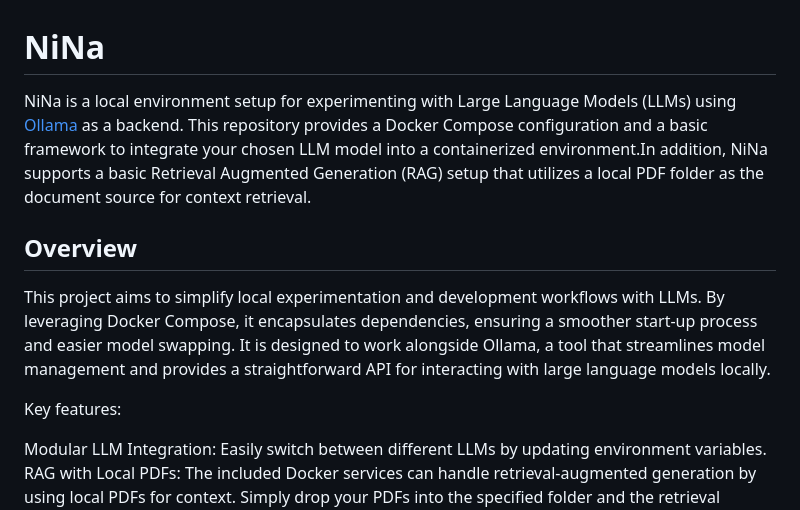
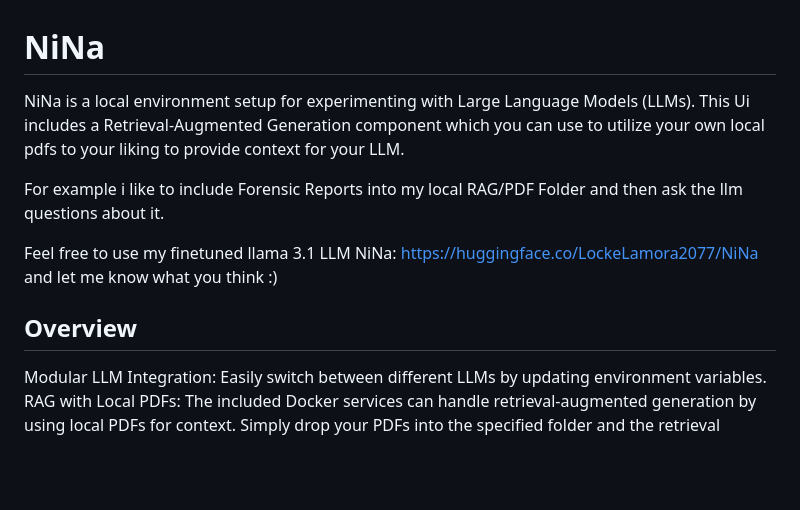
Before and after one commit to Lockelamoree/NiNa, a Markdown page: README.md, the part around one of its changes. GitHub-like rendering; blank space fills up the shorter version.

```diff
--- a/README.md
+++ b/README.md
@@ -1,11 +1,15 @@
 # NiNa
 
-NiNa is a local environment setup for experimenting with Large Language Models (LLMs) using [Ollama](https://docs.ollama.ai/) as a backend. This repository provides a Docker Compose configuration and a basic framework to integrate your chosen LLM model into a containerized environment.In addition, NiNa supports a basic Retrieval Augmented Generation (RAG) setup that utilizes a local PDF folder as the document source for context retrieval.
+NiNa is a local environment setup for experimenting with Large Language Models (LLMs).
+This Ui includes a Retrieval-Augmented Generation component which you can use to utilize your own local pdfs to your liking to provide context for your LLM.
+
+For example i like to include Forensic Reports into my local RAG/PDF Folder and then ask the llm questions about it.
+
+Feel free to use my finetuned llama 3.1 LLM NiNa: https://huggingface.co/LockeLamora2077/NiNa and let me know what you think :)
+
 
 ## Overview
-This project aims to simplify local experimentation and development workflows with LLMs. By leveraging Docker Compose, it encapsulates dependencies, ensuring a smoother start-up process and easier model swapping. It is designed to work alongside Ollama, a tool that streamlines model management and provides a straightforward API for interacting with large language models locally.
 
-Key features:
 
 Modular LLM Integration: Easily switch between different LLMs by updating environment variables.
 RAG with Local PDFs: The included Docker services can handle retrieval-augmented generation by using local PDFs for context. Simply drop your PDFs into the specified folder and the retrieval service will index and serve their content.
```
Also changed, not shown: other parts of README.md (+5 -18 lines).
